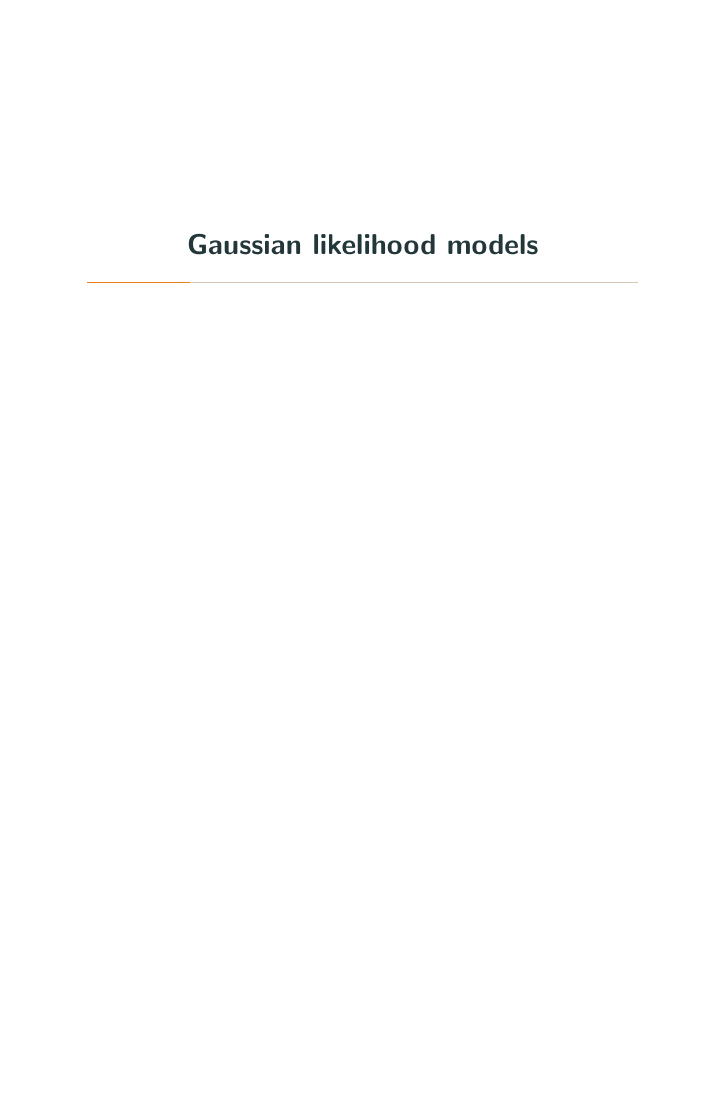
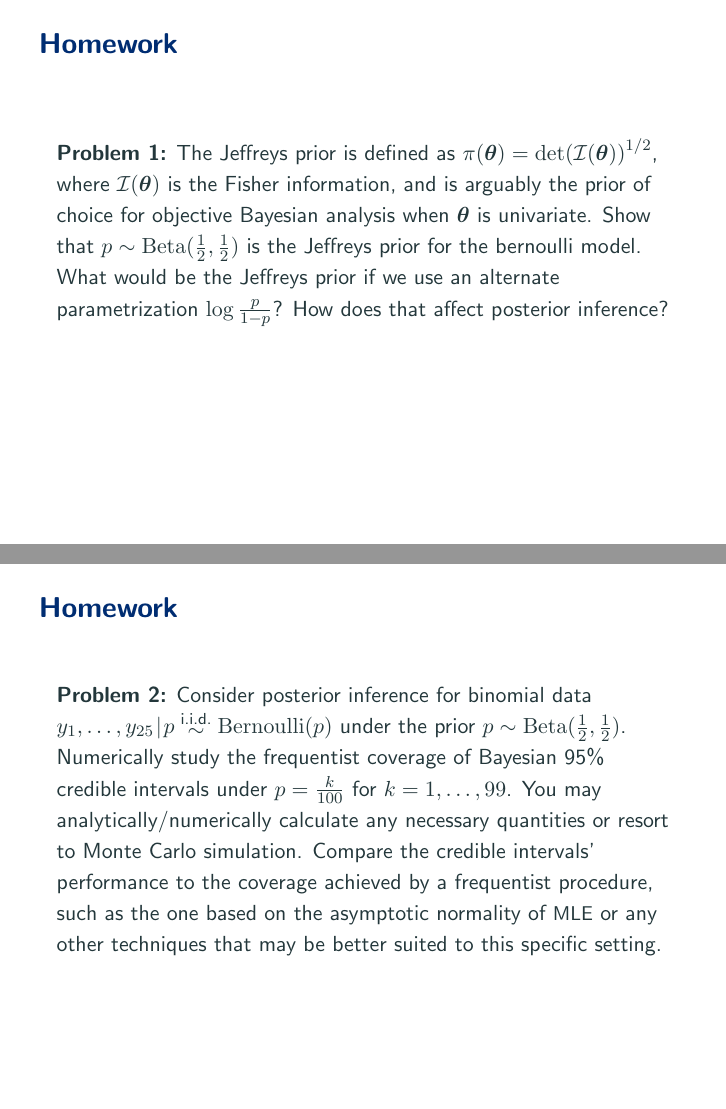
Before and after one commit to aki-nishimura/bayes-advanced-intro, LaTeX slides (lecture/bayes_under_parametric_models.tex): page 39 of 106 before the commit and pages 39 and 40 of 108 after it, the two joined at a grey line, the shorter picture padded with empty space. Compiled offline with pdfLaTeX.

Commit message:
Add homework problems to slides

```diff
--- a/lecture/bayes_under_parametric_models.tex
+++ b/lecture/bayes_under_parametric_models.tex
@@ -595,6 +595,27 @@ At the least, Bayesian inference has an explicit, clear interpretation in terms
 }
 \end{frame}
 
+
+\begin{frame}
+\frametitle{Homework}
+\textbf{Problem 1:}
+The Jeffreys prior is defined as $\density(\btheta) = \det\!\left(\infoMat(\btheta) \right)^{1/2}$, where $\infoMat(\btheta)$ is the Fisher information, and is arguably the prior of choice for objective Bayesian analysis when $\btheta$ is univariate.
+Show that $p \sim \betaDist(\frac12, \frac12)$ is the Jeffreys prior for the bernoulli model.
+What would be the Jeffreys prior if we use an alternate parametrization $\log \frac{p}{1 - p}$?
+How does that affect posterior inference?
+\end{frame}
+
+
+\begin{frame}
+\frametitle{Homework}
+\textbf{Problem 2:}
+Consider posterior inference for binomial data $y_1, \ldots, y_{25} \given p \iidSim \mathrm{Bernoulli}(p)$ under the prior $p \sim \betaDist(\frac12, \frac12)$.
+Numerically study the frequentist coverage of Bayesian 95\% credible intervals under $p = \frac{k}{100}$ for $k = 1, \ldots, 99$.
+You may analytically/numerically calculate any necessary quantities or resort to Monte Carlo simulation.
+Compare the credible intervals' performance to the coverage achieved by a frequentist procedure, such as the one based on the asymptotic normality of {\small MLE} or any other techniques that may be better suited to this specific setting.
+\end{frame}
+
+
 \section{\centerline{Gaussian likelihood models}}
 
 
```
